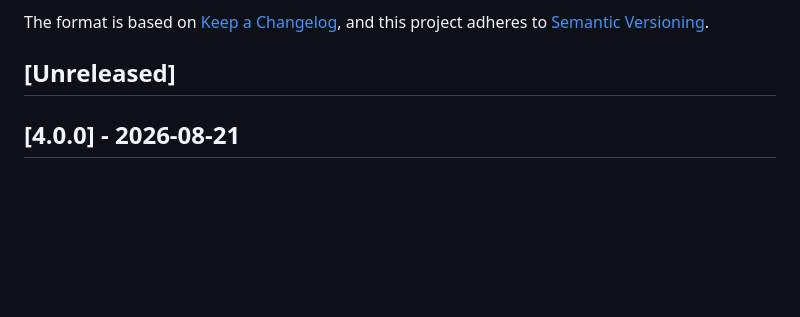
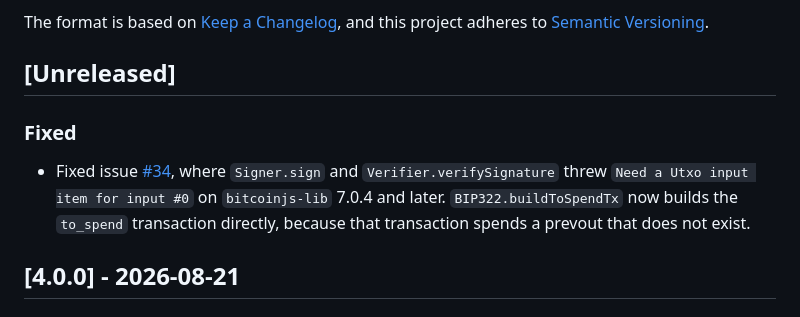
Before and after one commit to ACken2/bip322-js, a Markdown page: CHANGELOG.md, the part around the change. Rendered like a GitHub page; blank space fills up the shorter version.

Commit message:
Update CHANGELOG with fix for issue #34 regarding Signer.sign and Verifier.verifySignature

```diff
--- a/CHANGELOG.md
+++ b/CHANGELOG.md
@@ -6,6 +6,10 @@ The format is based on [Keep a Changelog](https://keepachangelog.com/en/1.0.0/),
 and this project adheres to [Semantic Versioning](https://semver.org/spec/v2.0.0.html).
 
 ## [Unreleased]
+
+### Fixed
+
+- Fixed issue [#34](https://github.com/ACken2/bip322-js/issues/34), where `Signer.sign` and `Verifier.verifySignature` threw `Need a Utxo input item for input #0` on `bitcoinjs-lib` 7.0.4 and later. `BIP322.buildToSpendTx` now builds the `to_spend` transaction directly, because that transaction spends a prevout that does not exist.
 
 ## [4.0.0] - 2026-08-21
 
```
